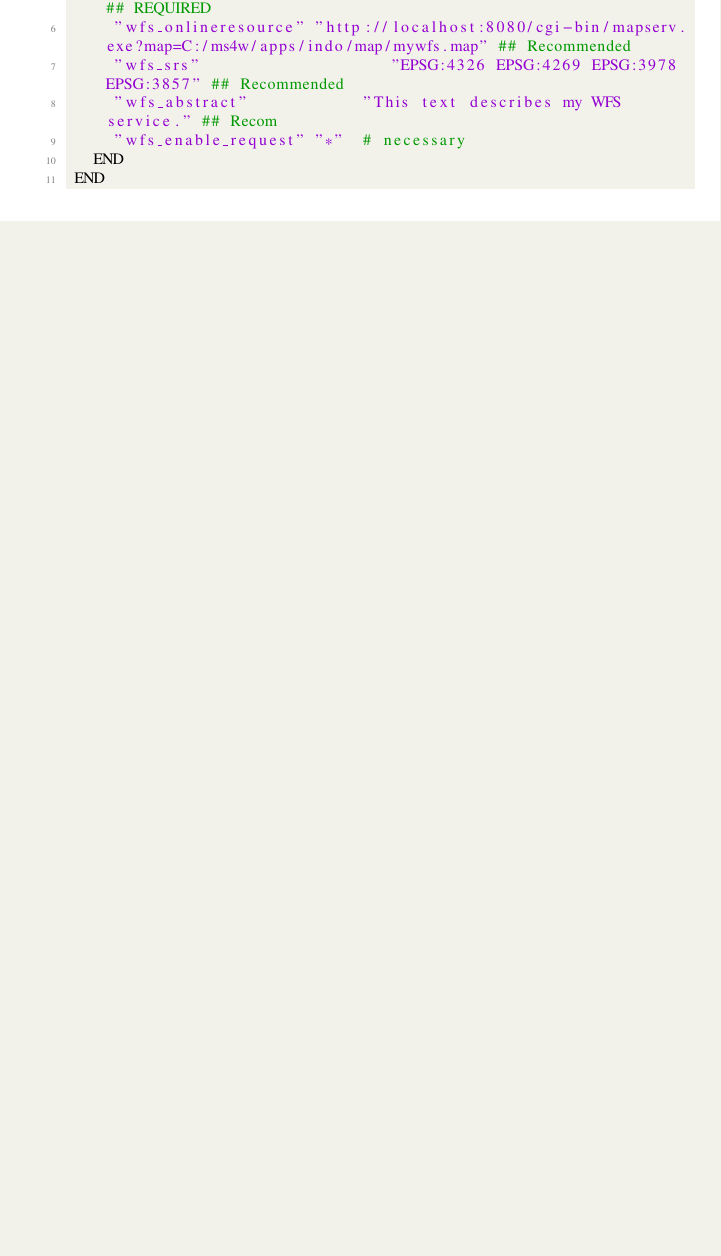
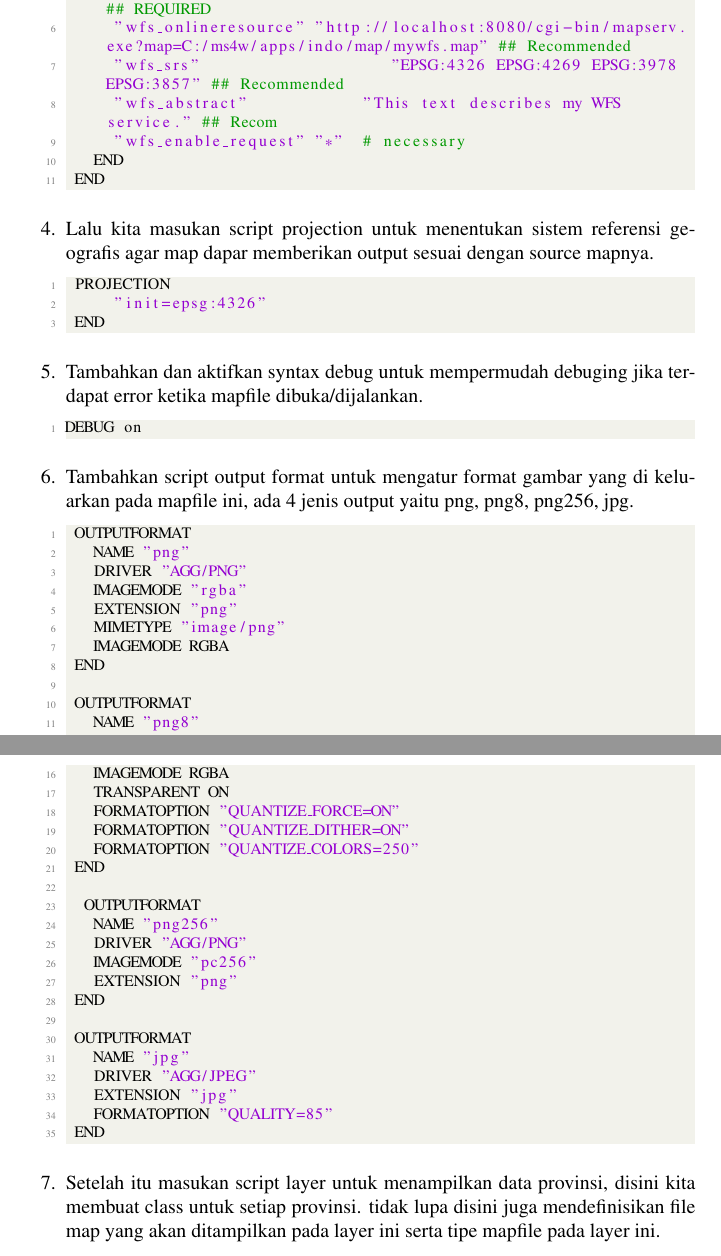
Before and after one commit to BukuInformatika/GIS2019, a LaTeX thesis (main.tex, which reads chapters/MAPFILE.tex): part of page 87 of 90 before the commit and two parts of pages 87 and 88 of 92 after it, the two joined at a grey line, cut so that both start at the same text, the shorter picture padded with empty space. Compiled offline with pdfLaTeX.

Commit message:
menambah materi mengenai Map File

```diff
--- a/chapters/MAPFILE.tex
+++ b/chapters/MAPFILE.tex
@@ -317,3 +317,31 @@ END #Map file
    END
  END
 \end{lstlisting}
+
+\item Lalu kita masukan script projection  untuk menentukan sistem referensi geografis agar map dapar memberikan output sesuai dengan source mapnya.
+
+\begin{lstlisting}
+ PROJECTION
+     "init=epsg:4326"
+ END
+\end{lstlisting}
+
+\item Tambahkan dan aktifkan syntax debug untuk mempermudah debuging jika terdapat error ketika mapfile dibuka/dijalankan.
+\begin{lstlisting}
+DEBUG on
+\end{lstlisting}
+
+\item Tambahkan script output format untuk mengatur format gambar yang di keluarkan pada mapfile ini, ada 4 jenis output yaitu png, png8, png256, jpg.
+\begin{lstlisting}
+ OUTPUTFORMAT
+   NAME "png"
+   DRIVER "AGG/PNG"
+   IMAGEMODE "rgba"
+   EXTENSION "png"
+   MIMETYPE "image/png"
+   IMAGEMODE RGBA
+ END
+
+ OUTPUTFORMAT
+   NAME "png8"
+   DRIVER "AGG/PNG"
@@ -320 +351,23 @@ END #Map file
+   IMAGEMODE RGBA
+   TRANSPARENT ON
+   FORMATOPTION "QUANTIZE_FORCE=ON"
+   FORMATOPTION "QUANTIZE_DITHER=ON"
+   FORMATOPTION "QUANTIZE_COLORS=250"
+ END
+
+  OUTPUTFORMAT
+   NAME "png256"
+   DRIVER "AGG/PNG"
+   IMAGEMODE "pc256"
+   EXTENSION "png"
+ END
+
+ OUTPUTFORMAT
+   NAME "jpg"
+   DRIVER "AGG/JPEG"
+   EXTENSION "jpg"
+   FORMATOPTION "QUALITY=85"
+ END
+\end{lstlisting}
+\item Setelah itu masukan script layer untuk menampilkan data provinsi, disini kita membuat class untuk setiap provinsi. tidak lupa disini juga mendefinisikan file map yang akan ditampilkan pada layer ini serta tipe mapfile pada layer ini.
 \end{enumerate}
```
Also changed, not shown: main.pdf, chapters/MAPFILE.tex (3 more changed lines).
